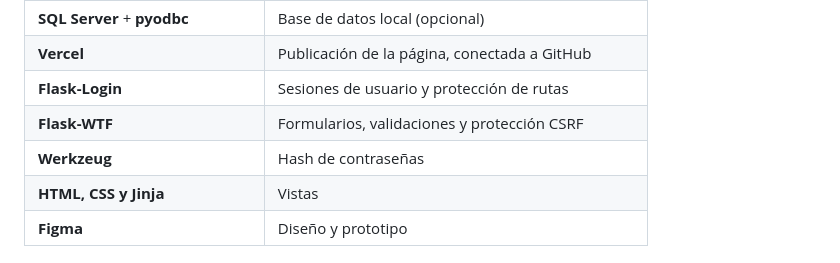
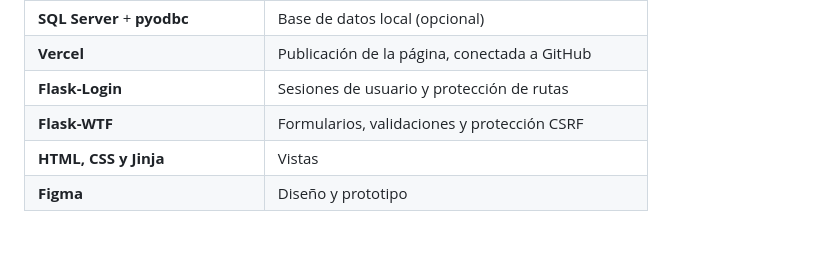
Before and after one commit to CAMILO-N/TeamUp, a Markdown page: README.md, the part around the change. Drawn GitHub-style.

Commit message:
Se quita Werkzeug de las tecnologias del README - CN

```diff
--- a/README.md
+++ b/README.md
@@ -118,7 +118,6 @@ TeamUp/
 | **Vercel** | Publicación de la página, conectada a GitHub |
 | **Flask-Login** | Sesiones de usuario y protección de rutas |
 | **Flask-WTF** | Formularios, validaciones y protección CSRF |
-| **Werkzeug** | Hash de contraseñas |
 | **HTML, CSS y Jinja** | Vistas |
 | **Figma** | Diseño y prototipo |
 
```
